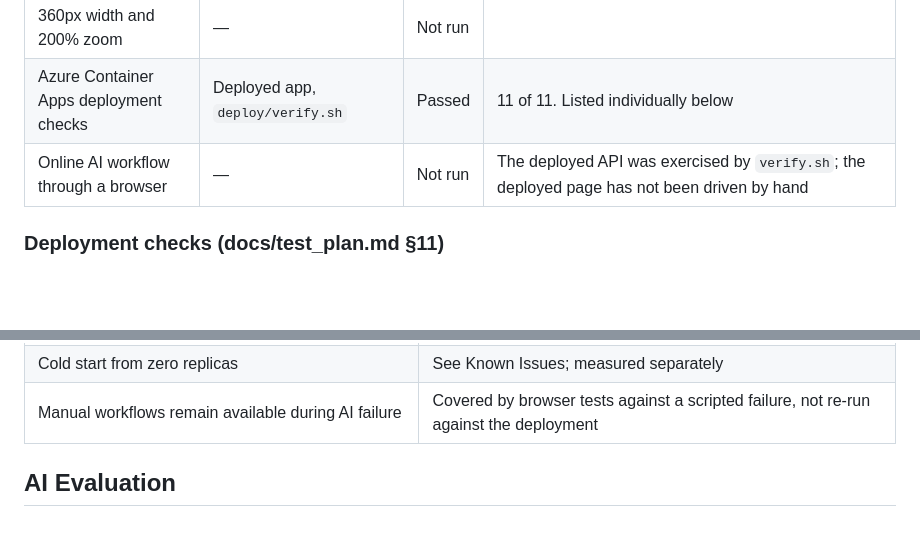
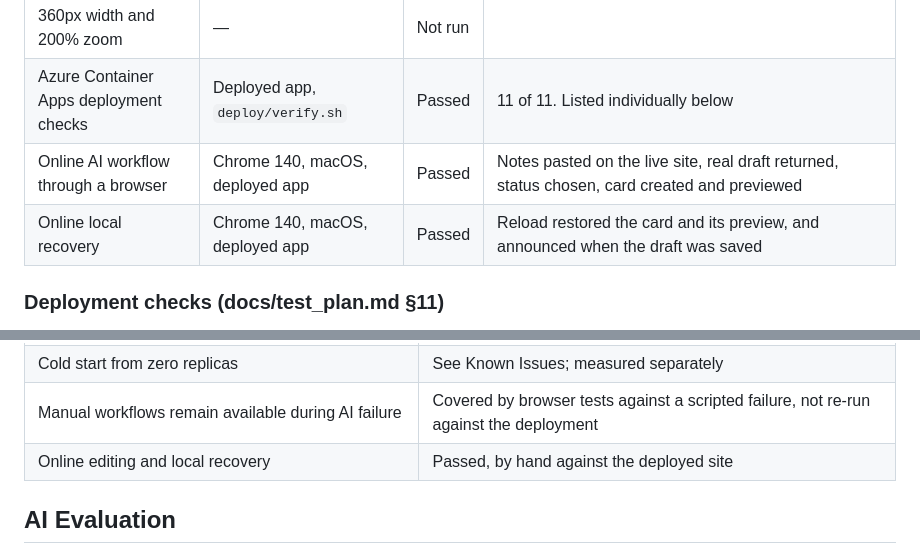
Before and after one commit to maxwellzhang-dev/project-reporting-builder, a Markdown page: docs/test-report.md, 2 parts joined by grey strips. Drawn GitHub-style; blank space fills up the shorter version.

Commit message:
Record the live browser checks
The deployed site was driven by hand: notes in, a real draft back, status
chosen, card created and previewed, and a reload restored it. Those two rows
in docs/test-report.md were 'Not run' until now.

Co-Authored-By: Claude Opus 5 <noreply@anthropic.com>
Claude-Session: https://claude.ai/code/session_015HmieAY1YGRBC4GaZw9arT

```diff
--- a/docs/test-report.md
+++ b/docs/test-report.md
@@ -34,7 +34,8 @@ is never recorded as passed.
 | Screen reader workflow | — | Not run | No screen reader session performed |
 | 360px width and 200% zoom | — | Not run | |
 | Azure Container Apps deployment checks | Deployed app, `deploy/verify.sh` | Passed | 11 of 11. Listed individually below |
-| Online AI workflow through a browser | — | Not run | The deployed API was exercised by `verify.sh`; the deployed page has not been driven by hand |
+| Online AI workflow through a browser | Chrome 140, macOS, deployed app | Passed | Notes pasted on the live site, real draft returned, status chosen, card created and previewed |
+| Online local recovery | Chrome 140, macOS, deployed app | Passed | Reload restored the card and its preview, and announced when the draft was saved |
 
 ### Deployment checks (docs/test_plan.md §11)
 
@@ -56,6 +57,7 @@ absence of something rather than the presence of a feature.
 | Container runs as non-root (uid 10001) without reload | Passed, from the container smoke test |
 | Cold start from zero replicas | See Known Issues; measured separately |
 | Manual workflows remain available during AI failure | Covered by browser tests against a scripted failure, not re-run against the deployment |
+| Online editing and local recovery | Passed, by hand against the deployed site |
 
 ## AI Evaluation
 
```
